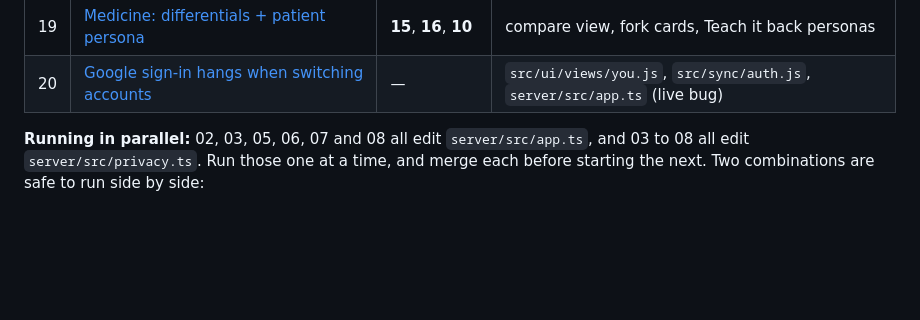
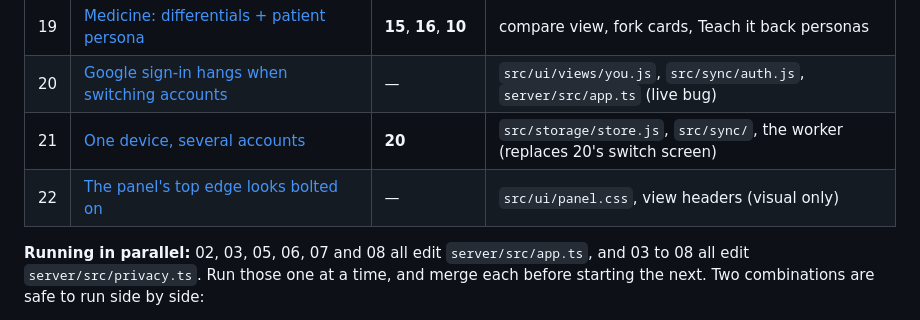
Before and after one commit to sardorjumamuratov/mafsar, a Markdown page: docs/prompts/README.md, the part around the change. GitHub-like rendering; blank space fills up the shorter version.

Commit message:
Add prompts 21 (per-account data) and 22 (panel top seam)
Co-Authored-By: Claude Opus 5 <noreply@anthropic.com>

```diff
--- a/docs/prompts/README.md
+++ b/docs/prompts/README.md
@@ -27,6 +27,8 @@ for example: *"Implement docs/prompts/02-abuse-protection.md. Follow AGENTS.md."
 | 18 | [Medicine: clinical cases](18-clinical-cases.md) | **15**, **11** | Design drill engine, new routes, `privacy.ts` |
 | 19 | [Medicine: differentials + patient persona](19-differentials-and-patient-persona.md) | **15**, **16**, **10** | compare view, fork cards, Teach it back personas |
 | 20 | [Google sign-in hangs when switching accounts](20-google-account-switch.md) | — | `src/ui/views/you.js`, `src/sync/auth.js`, `server/src/app.ts` (live bug) |
+| 21 | [One device, several accounts](21-per-account-data.md) | **20** | `src/storage/store.js`, `src/sync/`, the worker (replaces 20's switch screen) |
+| 22 | [The panel's top edge looks bolted on](22-panel-top-seam.md) | — | `src/ui/panel.css`, view headers (visual only) |
 
 **Running in parallel:** 02, 03, 05, 06, 07 and 08 all edit
 `server/src/app.ts`, and 03 to 08 all edit `server/src/privacy.ts`. Run those one
```
Also changed, not shown: docs/prompts/21-per-account-data.md (added, +110 -0 lines), docs/prompts/22-panel-top-seam.md (added, +84 -0 lines).
